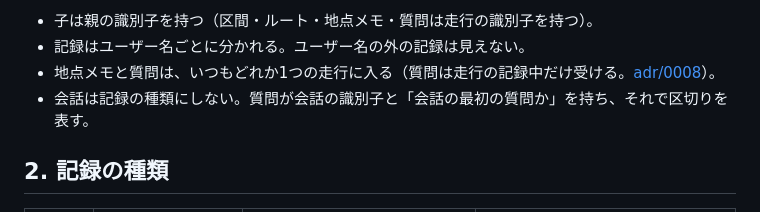
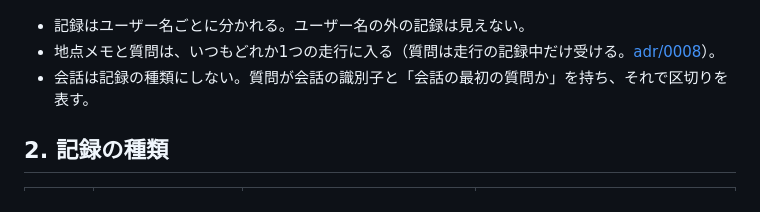
Before and after one commit to h-akira/TouringProjectV2_Android, a Markdown page: docs-parent/07b_datamodel.md, the part around one of its changes. Rendered like a GitHub page.

Commit message:
docs: sync the parent docs

````diff
--- a/docs-parent/07b_datamodel.md
+++ b/docs-parent/07b_datamodel.md
@@ -19,6 +17,5 @@ Android と Backend が受け渡す記録の論理モデル。記録の種類・
 ```
 
-- 子は親の識別子を持つ（区間・ルート・地点メモ・質問は走行の識別子を持つ）。
 - 記録はユーザー名ごとに分かれる。ユーザー名の外の記録は見えない。
 - 地点メモと質問は、いつもどれか1つの走行に入る（質問は走行の記録中だけ受ける。[adr/0008](../adr/0008-ask-only-while-recording.md)）。
 - 会話は記録の種類にしない。質問が会話の識別子と「会話の最初の質問か」を持ち、それで区切りを表す。
````
Also changed, not shown: other parts of docs-parent/07b_datamodel.md (+8 -10 lines).
